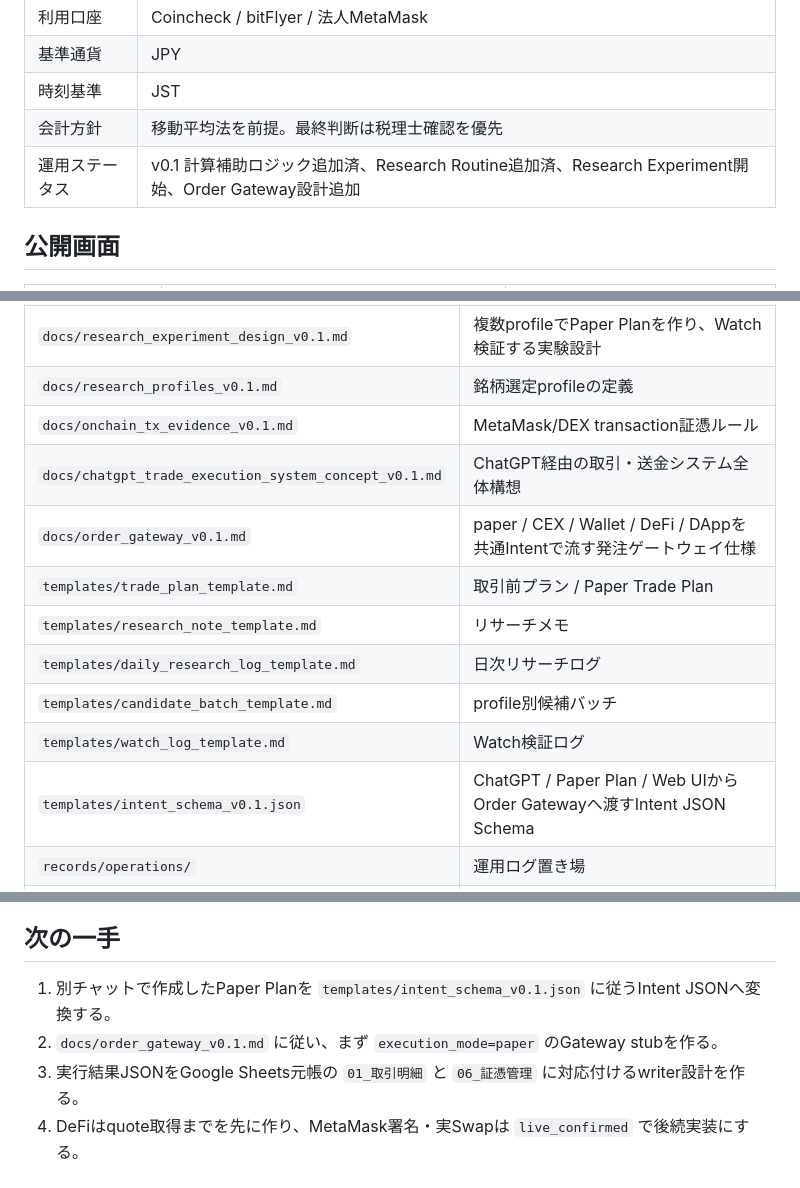
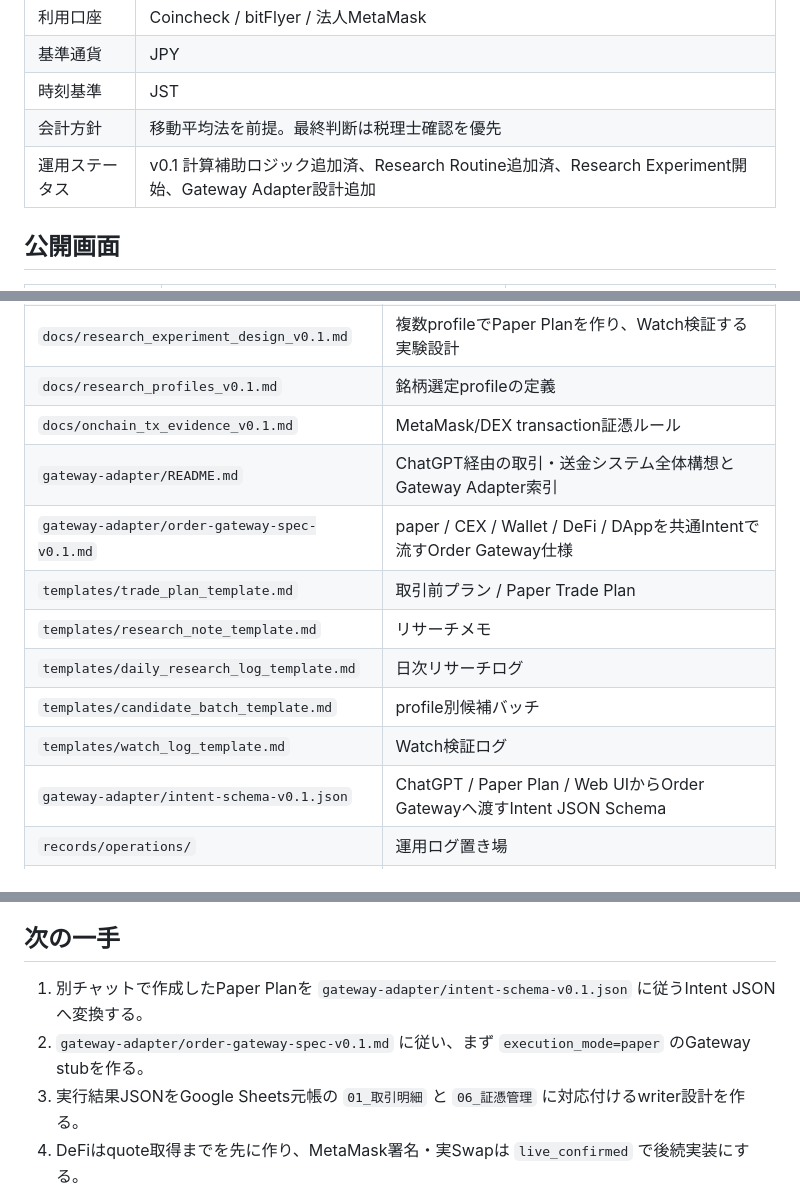
Before and after one commit to smilegroupsato/sc-crypto-ops, a Markdown page: README.md, 3 parts joined by grey strips. Rendered like a GitHub page.

Commit message:
Update README links for gateway adapter directory

```diff
--- a/README.md
+++ b/README.md
@@ -33,7 +33,7 @@ SC法人の暗号資産短期売買・会計元帳・リサーチ運用を管理
 | 基準通貨 | JPY |
 | 時刻基準 | JST |
 | 会計方針 | 移動平均法を前提。最終判断は税理士確認を優先 |
-| 運用ステータス | v0.1 計算補助ロジック追加済、Research Routine追加済、Research Experiment開始、Order Gateway設計追加 |
+| 運用ステータス | v0.1 計算補助ロジック追加済、Research Routine追加済、Research Experiment開始、Gateway Adapter設計追加 |
 
 ## 公開画面
 
@@ -58,14 +58,14 @@ SC法人の暗号資産短期売買・会計元帳・リサーチ運用を管理
 | `docs/research_experiment_design_v0.1.md` | 複数profileでPaper Planを作り、Watch検証する実験設計 |
 | `docs/research_profiles_v0.1.md` | 銘柄選定profileの定義 |
 | `docs/onchain_tx_evidence_v0.1.md` | MetaMask/DEX transaction証憑ルール |
-| `docs/chatgpt_trade_execution_system_concept_v0.1.md` | ChatGPT経由の取引・送金システム全体構想 |
-| `docs/order_gateway_v0.1.md` | paper / CEX / Wallet / DeFi / DAppを共通Intentで流す発注ゲートウェイ仕様 |
+| `gateway-adapter/README.md` | ChatGPT経由の取引・送金システム全体構想とGateway Adapter索引 |
+| `gateway-adapter/order-gateway-spec-v0.1.md` | paper / CEX / Wallet / DeFi / DAppを共通Intentで流すOrder Gateway仕様 |
 | `templates/trade_plan_template.md` | 取引前プラン / Paper Trade Plan |
 | `templates/research_note_template.md` | リサーチメモ |
 | `templates/daily_research_log_template.md` | 日次リサーチログ |
 | `templates/candidate_batch_template.md` | profile別候補バッチ |
 | `templates/watch_log_template.md` | Watch検証ログ |
-| `templates/intent_schema_v0.1.json` | ChatGPT / Paper Plan / Web UIからOrder Gatewayへ渡すIntent JSON Schema |
+| `gateway-adapter/intent-schema-v0.1.json` | ChatGPT / Paper Plan / Web UIからOrder Gatewayへ渡すIntent JSON Schema |
 | `records/operations/` | 運用ログ置き場 |
 | `records/research/` | GitHubに残す必要がある調査メモ置き場 |
 | `records/trade_plans/` | Paper Plan / 取引前プラン |
@@ -86,8 +86,8 @@ SC法人の暗号資産短期売買・会計元帳・リサーチ運用を管理
 
 ## 次の一手
 
-1. 別チャットで作成したPaper Planを `templates/intent_schema_v0.1.json` に従うIntent JSONへ変換する。
-2. `docs/order_gateway_v0.1.md` に従い、まず `execution_mode=paper` のGateway stubを作る。
+1. 別チャットで作成したPaper Planを `gateway-adapter/intent-schema-v0.1.json` に従うIntent JSONへ変換する。
+2. `gateway-adapter/order-gateway-spec-v0.1.md` に従い、まず `execution_mode=paper` のGateway stubを作る。
 3. 実行結果JSONをGoogle Sheets元帳の `01_取引明細` と `06_証憑管理` に対応付けるwriter設計を作る。
 4. DeFiはquote取得までを先に作り、MetaMask署名・実Swapは `live_confirmed` で後続実装にする。
 5. 日次PDCA後に `dashboard/crypto-pdca/data.json` を更新し、Pages画面へ最新状態を反映する。
```
Also changed, not shown: other parts of README.md (+2 -1 lines).
